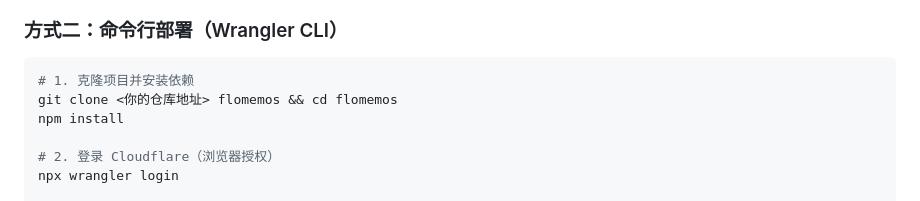
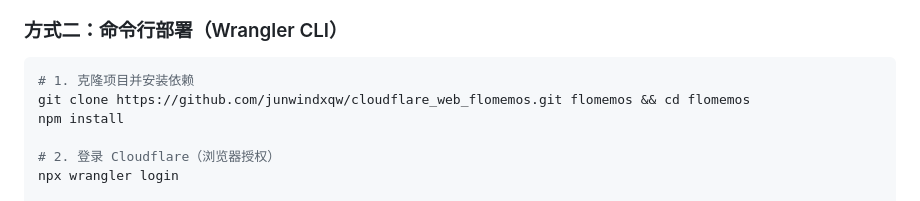
Before and after one commit to junwindxqw/cloudflare_web_flomemos, a Markdown page: README.md, the part around one of its changes. Rendered like a GitHub page.

Commit message:
README：一键部署按钮与克隆地址指向真实仓库

````diff
--- a/README.md
+++ b/README.md
@@ -83,7 +83,7 @@ Workers + D1 + R2 · 零服务器运维 · 一键部署 · 完全属于你自己
 
 ```bash
 # 1. 克隆项目并安装依赖
-git clone <你的仓库地址> flomemos && cd flomemos
+git clone https://github.com/junwindxqw/cloudflare_web_flomemos.git flomemos && cd flomemos
 npm install
 
 # 2. 登录 Cloudflare（浏览器授权）
````
Also changed, not shown: other parts of README.md (+1 -1 lines).
